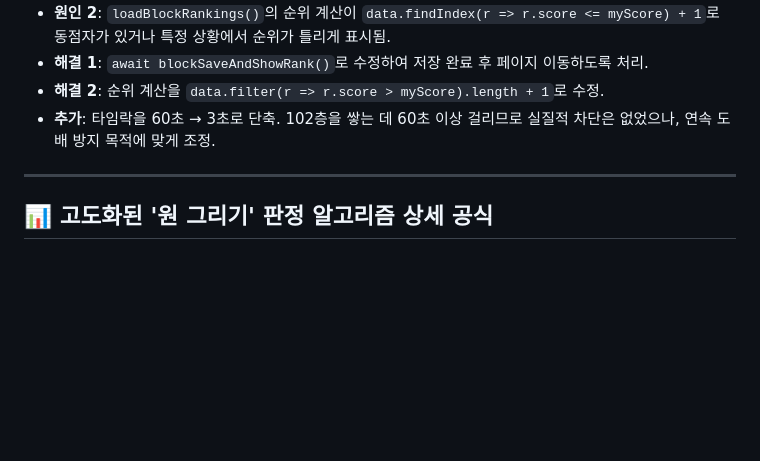
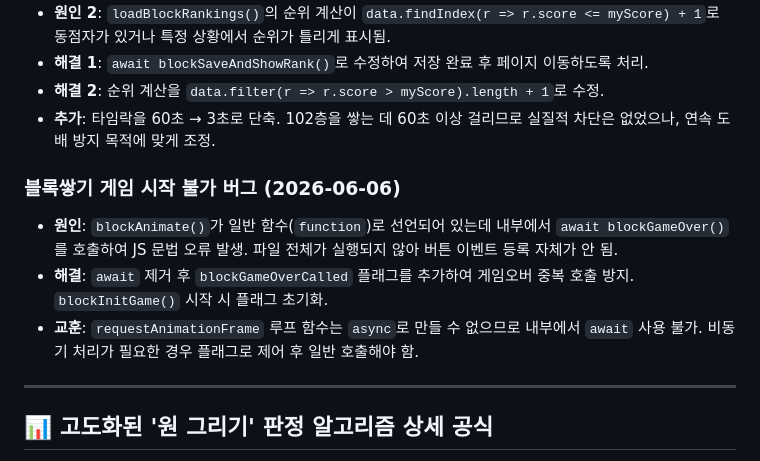
Before and after one commit to socialist0/rock-paper-scissors, a Markdown page: project.md, the part around the change. Drawn GitHub-style; blank space fills up the shorter version.

Commit message:
순위문제 해결 내용 반영가정

```diff
--- a/project.md
+++ b/project.md
@@ -231,6 +231,11 @@ Supabase 백엔드와 GitHub Pages 프론트엔드를 연동한 실시간 명예
 - **해결 2**: 순위 계산을 `data.filter(r => r.score > myScore).length + 1`로 수정.
 - **추가**: 타임락을 60초 → 3초로 단축. 102층을 쌓는 데 60초 이상 걸리므로 실질적 차단은 없었으나, 연속 도배 방지 목적에 맞게 조정.
 
+### 블록쌓기 게임 시작 불가 버그 (2026-06-06)
+- **원인**: `blockAnimate()`가 일반 함수(`function`)로 선언되어 있는데 내부에서 `await blockGameOver()`를 호출하여 JS 문법 오류 발생. 파일 전체가 실행되지 않아 버튼 이벤트 등록 자체가 안 됨.
+- **해결**: `await` 제거 후 `blockGameOverCalled` 플래그를 추가하여 게임오버 중복 호출 방지. `blockInitGame()` 시작 시 플래그 초기화.
+- **교훈**: `requestAnimationFrame` 루프 함수는 `async`로 만들 수 없으므로 내부에서 `await` 사용 불가. 비동기 처리가 필요한 경우 플래그로 제어 후 일반 호출해야 함.
+
 ---
 
 ## 📊 고도화된 '원 그리기' 판정 알고리즘 상세 공식
```
